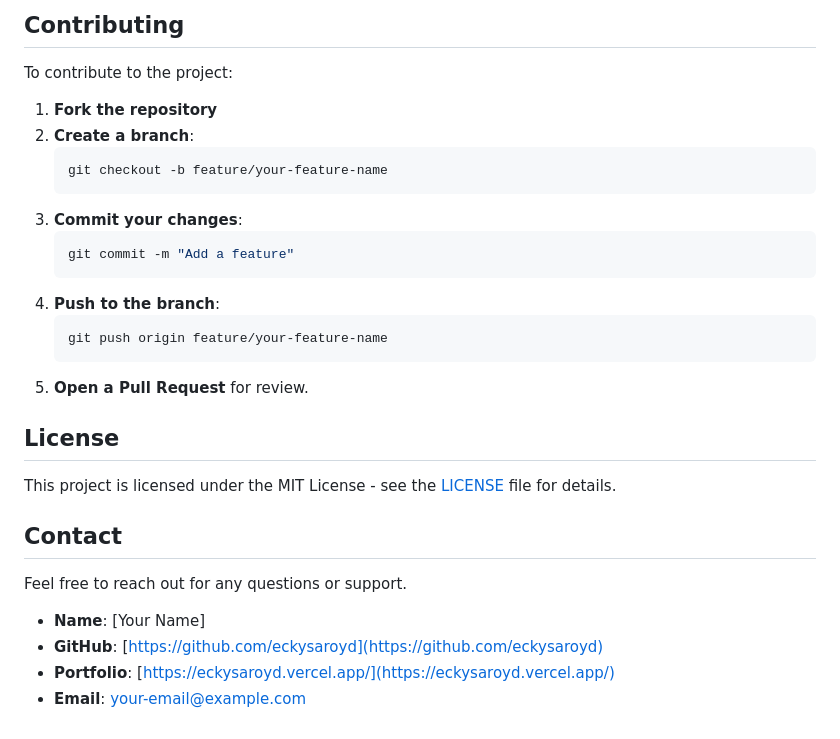
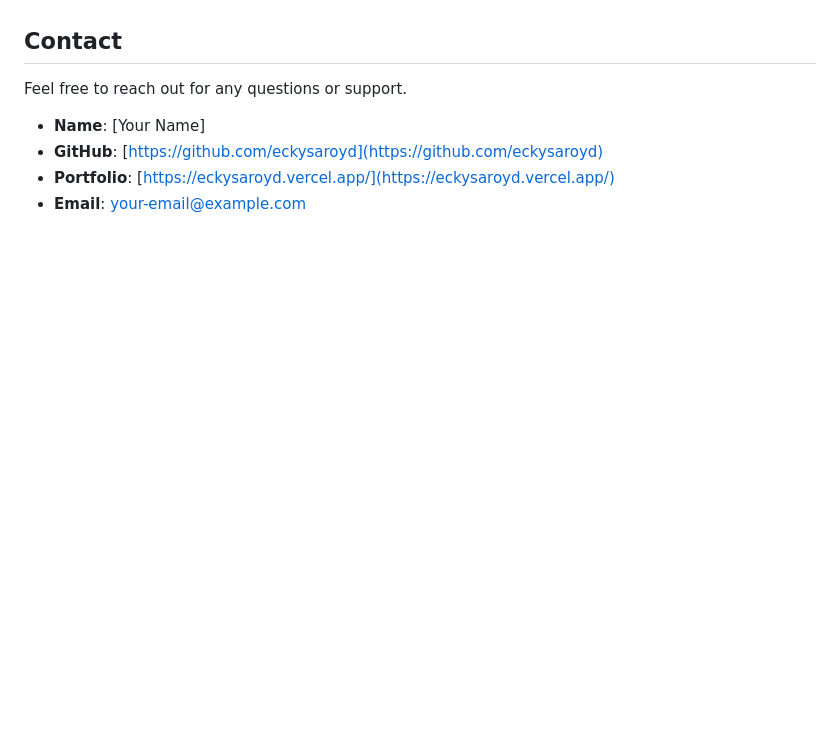
Before and after one commit to eckysaroyd/paj-project, a Markdown page: README.md, the part around the change printed below. Drawn GitHub-style; blank space fills up the shorter version.

````diff
--- a/README.md
+++ b/README.md
@@ -124,25 +141,3 @@ paj-project/
-## **Contributing**
-
-To contribute to the project:
-
-1. **Fork the repository**
-2. **Create a branch**:
-   ```bash
-   git checkout -b feature/your-feature-name
-   ```
-3. **Commit your changes**:
-   ```bash
-   git commit -m "Add a feature"
-   ```
-4. **Push to the branch**:
-   ```bash
-   git push origin feature/your-feature-name
-   ```
-5. **Open a Pull Request** for review.
-
-## **License**
-
-This project is licensed under the MIT License - see the [LICENSE](LICENSE) file for details.
 
 ## **Contact**
 
````
Also changed, not shown: other parts of README.md (+77 -60 lines).
